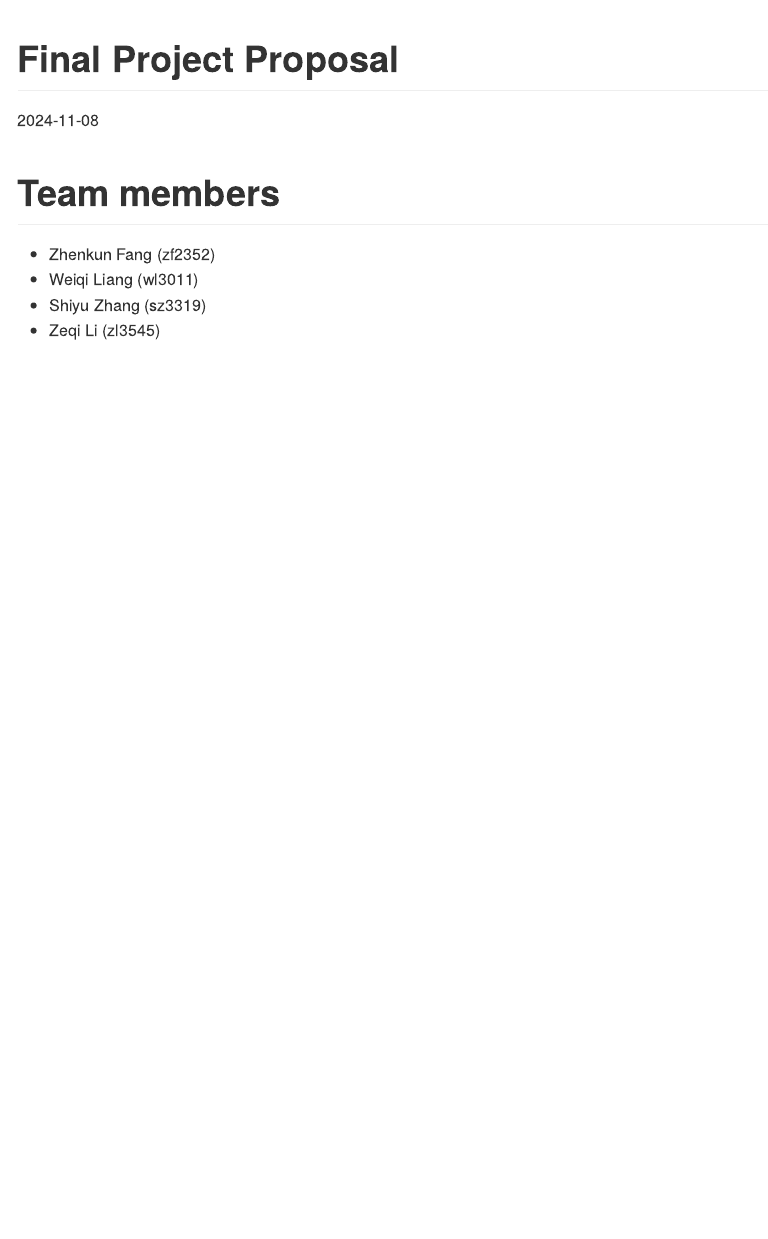
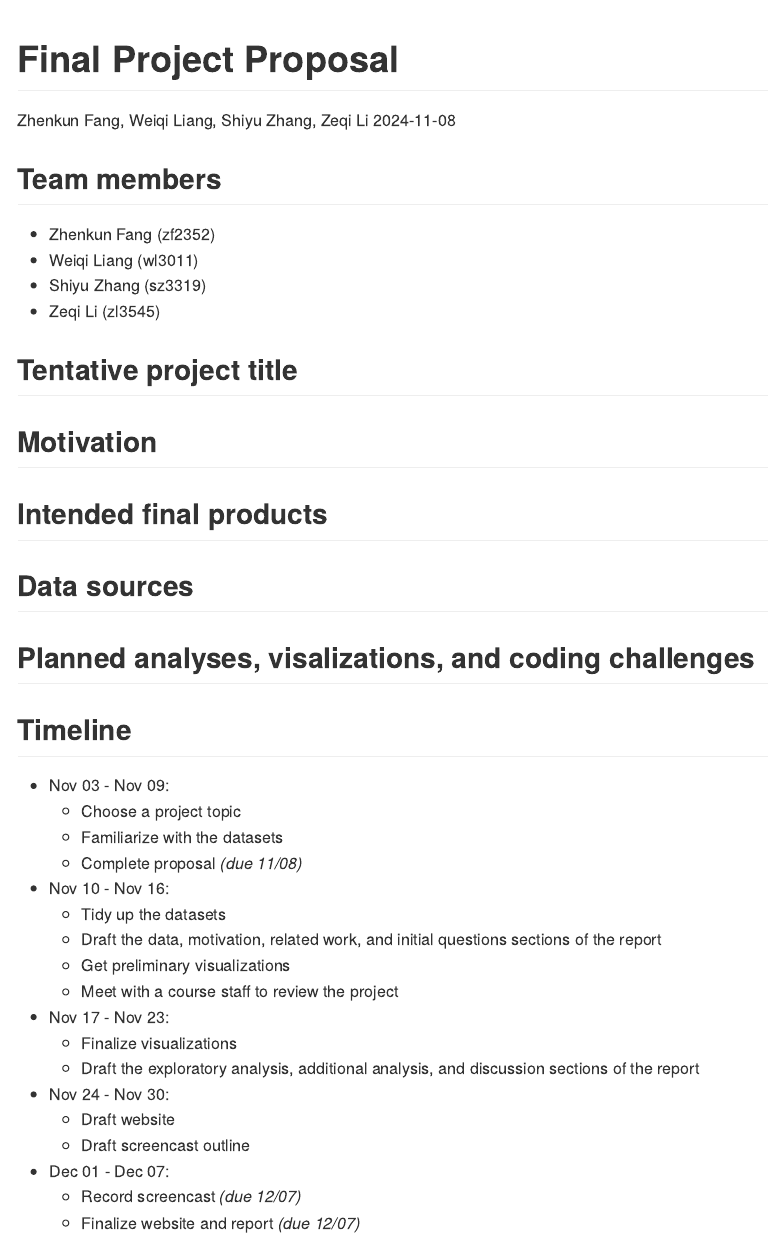
Before and after one commit to joielizeqi/p8105_final.github.io, an R Markdown document (proposal.Rmd): the page in a window 1100 px wide, from its top. The pictures show the output file proposal.md that the author committed with the source, drawn offline in the style of GitHub.

Commit message:
added skeleton and timeline for proposal

```diff
--- a/proposal.Rmd
+++ b/proposal.Rmd
@@ -1,12 +1,44 @@
 ---
 title: "Final Project Proposal"
+author: Zhenkun Fang, Weiqi Liang, Shiyu Zhang, Zeqi Li
 date: "2024-11-08"
 output: github_document
 ---
 
-# Team members
+## Team members
 
 * Zhenkun Fang (zf2352)
 * Weiqi Liang (wl3011)
 * Shiyu Zhang (sz3319)
 * Zeqi Li (zl3545)
+
+## Tentative project title
+
+## Motivation
+
+## Intended final products
+
+## Data sources
+
+## Planned analyses, visalizations, and coding challenges
+
+## Timeline
+
+* Nov 03 - Nov 09:
+  + Choose a project topic
+  + Familiarize with the datasets
+  + Complete proposal *(due 11/08)*
+* Nov 10 - Nov 16:
+  + Tidy up the datasets
+  + Draft the data, motivation, related work, and initial questions sections of the report
+  + Get preliminary visualizations
+  + Meet with a course staff to review the project
+* Nov 17 - Nov 23:
+  + Finalize visualizations
+  + Draft the exploratory analysis, additional analysis, and discussion sections of the report
+* Nov 24 - Nov 30:
+  + Draft website
+  + Draft screencast outline
+* Dec 01 - Dec 07:
+  + Record screencast *(due 12/07)*
+  + Finalize website and report *(due 12/07)*
```
Also changed, not shown: proposal.md.
